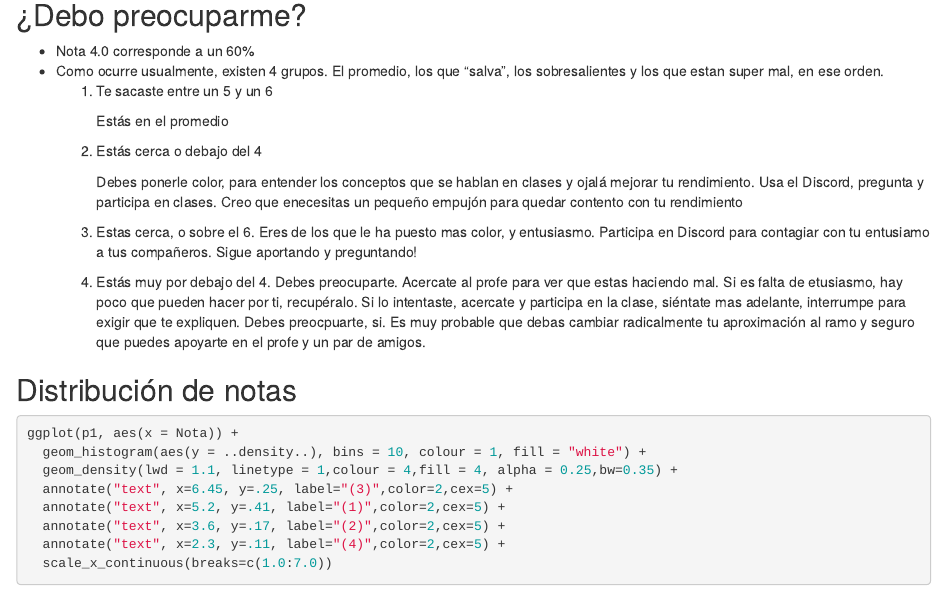
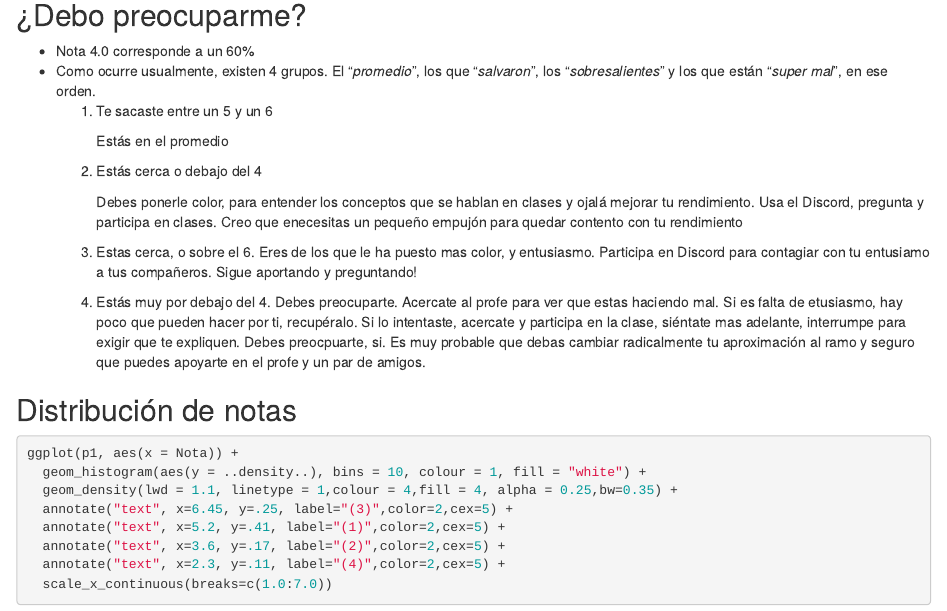
Before and after one commit to horaciosamaniego/CBIT241-2024, an R Markdown document (Prueba1_CBIT241.Rmd): the page in a window 1100 px wide, from 620 px down. Rendered offline with R 4.5, knitr and Pandoc, with nearby package versions; some code elsewhere in the file could not run offline.

Commit message:
adjustments

```diff
--- a/Prueba1_CBIT241.Rmd
+++ b/Prueba1_CBIT241.Rmd
@@ -42,7 +42,7 @@ summary(p1$Nota)
 
 ## ¿Debo preocuparme?
 -   Nota 4.0 corresponde a un 60%
--   Como ocurre usualmente, existen 4 grupos. El promedio, los que "salva", los sobresalientes y los que estan super mal, en ese orden.
+-   Como ocurre usualmente, existen 4 grupos. El "_promedio_", los que "_salvaron_", los "_sobresalientes_" y los que están "_super mal_", en ese orden.
     1.  Te sacaste entre un 5 y un 6
 
         Estás en el promedio
```
